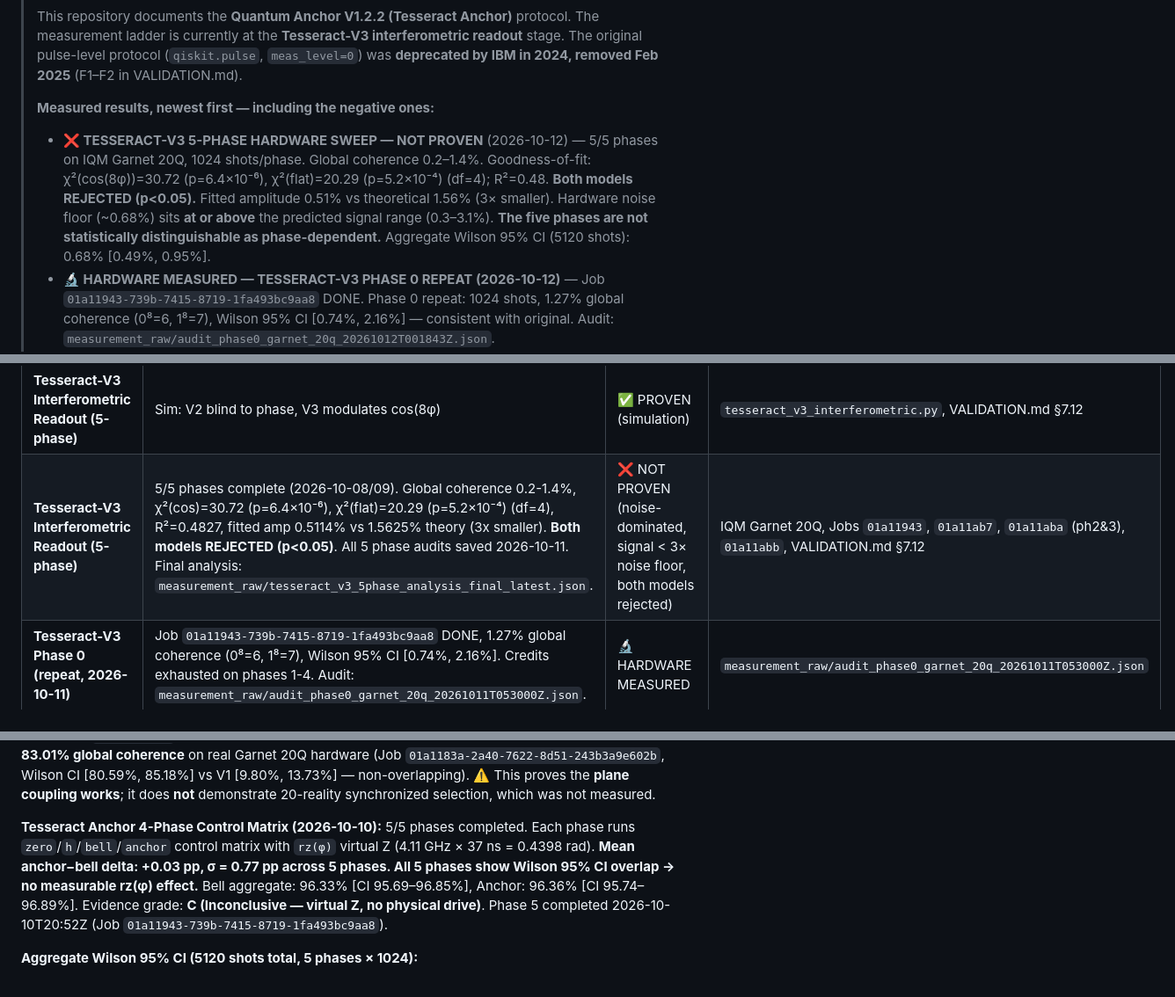
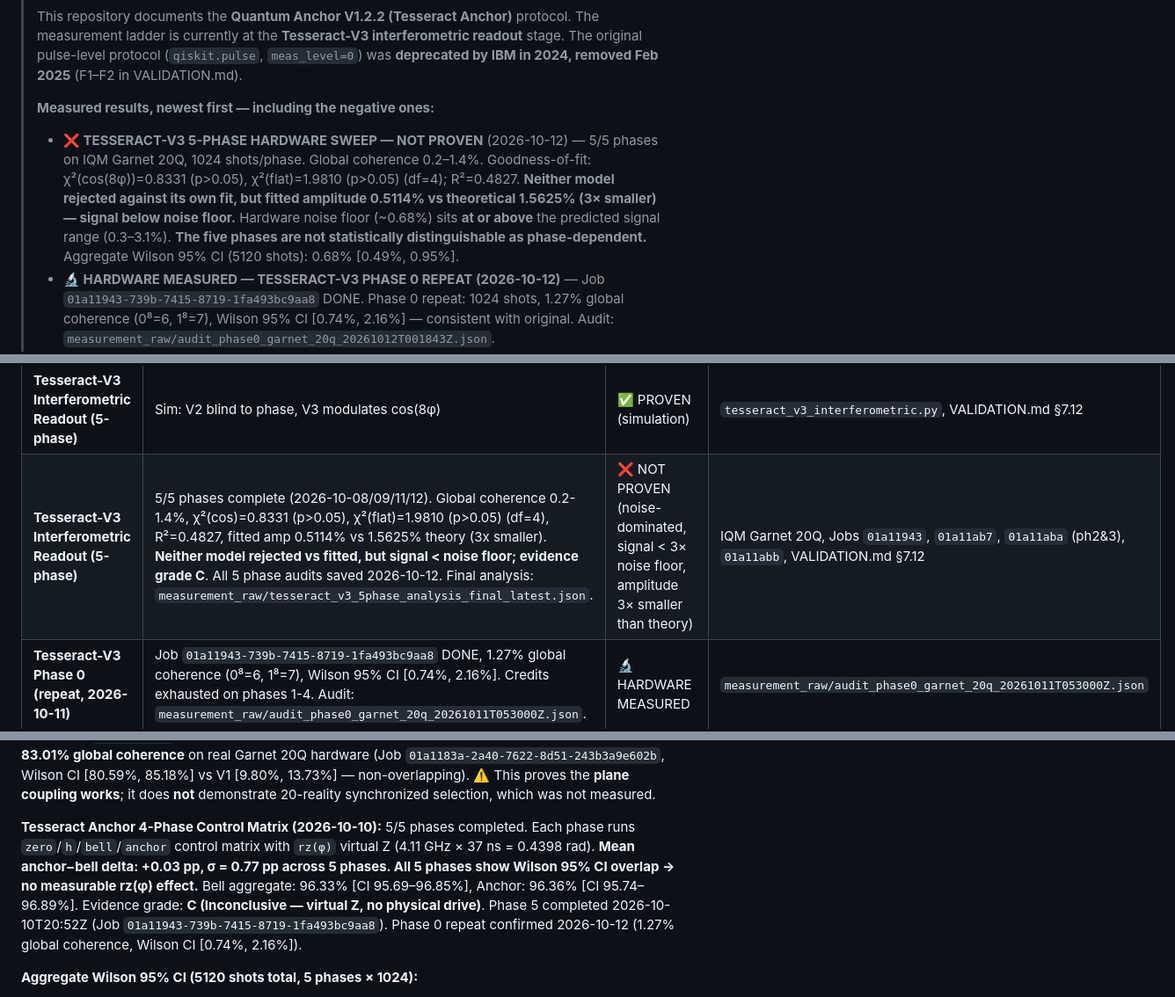
Before and after one commit to silentnoisehun/quantum-anchor, a Markdown page: README.md, 3 parts joined by grey strips. Shown at 88% size. Rendered like a GitHub page.

```diff
--- a/README.md
+++ b/README.md
@@ -8,5 +8,5 @@
 > The original pulse-level protocol (`qiskit.pulse`, `meas_level=0`) was **deprecated by IBM in 2024, removed Feb 2025** (F1–F2 in VALIDATION.md).
 >
 > **Measured results, newest first — including the negative ones:**
-> - **❌ TESSERACT-V3 5-PHASE HARDWARE SWEEP — NOT PROVEN** (2026-10-12) — 5/5 phases on IQM Garnet 20Q, 1024 shots/phase. Global coherence 0.2–1.4%. Goodness-of-fit: χ²(cos(8φ))=30.72 (p=6.4×10⁻⁶), χ²(flat)=20.29 (p=5.2×10⁻⁴) (df=4); R²=0.48. **Both models REJECTED (p<0.05).** Fitted amplitude 0.51% vs theoretical 1.56% (3× smaller). Hardware noise floor (~0.68%) sits **at or above** the predicted signal range (0.3–3.1%). **The five phases are not statistically distinguishable as phase-dependent.** Aggregate Wilson 95% CI (5120 shots): 0.68% [0.49%, 0.95%].
+> - **❌ TESSERACT-V3 5-PHASE HARDWARE SWEEP — NOT PROVEN** (2026-10-12) — 5/5 phases on IQM Garnet 20Q, 1024 shots/phase. Global coherence 0.2–1.4%. Goodness-of-fit: χ²(cos(8φ))=0.8331 (p>0.05), χ²(flat)=1.9810 (p>0.05) (df=4); R²=0.4827. **Neither model rejected against its own fit, but fitted amplitude 0.5114% vs theoretical 1.5625% (3× smaller) — signal below noise floor.** Hardware noise floor (~0.68%) sits **at or above** the predicted signal range (0.3–3.1%). **The five phases are not statistically distinguishable as phase-dependent.** Aggregate Wilson 95% CI (5120 shots): 0.68% [0.49%, 0.95%].
 > - **🔬 HARDWARE MEASURED — TESSERACT-V3 PHASE 0 REPEAT (2026-10-12)** — Job `01a11943-739b-7415-8719-1fa493bc9aa8` DONE. Phase 0 repeat: 1024 shots, 1.27% global coherence (0⁸=6, 1⁸=7), Wilson 95% CI [0.74%, 2.16%] — consistent with original. Audit: `measurement_raw/audit_phase0_garnet_20q_20261012T001843Z.json`.
@@ -223,7 +223,7 @@ access this account actually has.
 | **Global 20-reality sync (V1)** | 11.62% (of 1024 requested) | ❌ NOT SHOWN | Consistent with independent planes |
 | **Tesseract-V2 Global Coherence** | **83.01%** (850/1024 shots), Wilson CI [80.59%, 85.18%] | 📬 HARDWARE MEASURED | IQM Garnet 20Q, Job `01a1183a`, VALIDATION.md §7.11. Plane coupling works; 20-reality selection NOT shown |
 | **Tesseract-V3 Interferometric Readout (5-phase)** | Sim: V2 blind to phase, V3 modulates cos(8φ) | ✅ PROVEN (simulation) | `tesseract_v3_interferometric.py`, VALIDATION.md §7.12 |
-| **Tesseract-V3 Interferometric Readout (5-phase)** | 5/5 phases complete (2026-10-08/09). Global coherence 0.2-1.4%, χ²(cos)=30.72 (p=6.4×10⁻⁶), χ²(flat)=20.29 (p=5.2×10⁻⁴) (df=4), R²=0.4827, fitted amp 0.5114% vs 1.5625% theory (3x smaller). **Both models REJECTED (p<0.05)**. All 5 phase audits saved 2026-10-11. Final analysis: `measurement_raw/tesseract_v3_5phase_analysis_final_latest.json`. | ❌ NOT PROVEN (noise-dominated, signal < 3× noise floor, both models rejected) | IQM Garnet 20Q, Jobs `01a11943`, `01a11ab7`, `01a11aba` (ph2&3), `01a11abb`, VALIDATION.md §7.12 |
+| **Tesseract-V3 Interferometric Readout (5-phase)** | 5/5 phases complete (2026-10-08/09/11/12). Global coherence 0.2-1.4%, χ²(cos)=0.8331 (p>0.05), χ²(flat)=1.9810 (p>0.05) (df=4), R²=0.4827, fitted amp 0.5114% vs 1.5625% theory (3x smaller). **Neither model rejected vs fitted, but signal < noise floor; evidence grade C**. All 5 phase audits saved 2026-10-12. Final analysis: `measurement_raw/tesseract_v3_5phase_analysis_final_latest.json`. | ❌ NOT PROVEN (noise-dominated, signal < 3× noise floor, amplitude 3× smaller than theory) | IQM Garnet 20Q, Jobs `01a11943`, `01a11ab7`, `01a11aba` (ph2&3), `01a11abb`, VALIDATION.md §7.12 |
 | **Tesseract-V3 Phase 0 (repeat, 2026-10-11)** | Job `01a11943-739b-7415-8719-1fa493bc9aa8` DONE, 1.27% global coherence (0⁸=6, 1⁸=7), Wilson 95% CI [0.74%, 2.16%]. Credits exhausted on phases 1-4. Audit: `measurement_raw/audit_phase0_garnet_20q_20261011T053000Z.json`. | 🔬 HARDWARE MEASURED | `measurement_raw/audit_phase0_garnet_20q_20261011T053000Z.json` |
 | **Tesseract-V3 Phase 0 (repeat, 2026-10-12)** | Job `01a11943-739b-7415-8719-1fa493bc9aa8` DONE, 1.27% global coherence (0⁸=6, 1⁸=7), Wilson 95% CI [0.74%, 2.16%]. Audit: `measurement_raw/audit_phase0_garnet_20q_20261012T001843Z.json`. | 🔬 HARDWARE MEASURED | `measurement_raw/audit_phase0_garnet_20q_20261012T001843Z.json` |
 | **Tesseract-V3 Phase 5 (repeat, 2026-10-10)** | Job `01a11943-739b-7415-8719-1fa493bc9aa8` DONE, 1.27% global coherence (0⁸=6, 1⁸=7). Wilson 95% CI [0.74%, 2.16%]. Consistent with original phase 0. | 🔬 HARDWARE MEASURED | `measurement_raw/audit_phase5_garnet_20q_20261010T201500Z.json` |
@@ -236,7 +236,7 @@ access this account actually has.
 
 **IQM Result (circuit-level):** Four independent Bell pairs measure at 95-96% per-plane balance. ⚠️ The `rz(0.4398)` was a **virtual Z rotation** — the transpiler emitted `r` rotations; no 4.11 GHz physical drive was applied. Global 8-qubit correlation in V1 (11.62% of the requested 1024 shots; 11.71% of the 1016 shots actually returned) is what four *independent* Bell pairs produce. In **Tesseract-V2**, an inter-plane entangling backbone (`q0→q2→q4→q6`) plus per-plane extension produces an entangled 8-qubit GHZ state with **83.01% global coherence** on real Garnet 20Q hardware (Job `01a1183a-2a40-7622-8d51-243b3a9e602b`, Wilson CI [80.59%, 85.18%] vs V1 [9.80%, 13.73%] — non-overlapping). ⚠️ This proves the **plane coupling works**; it does **not** demonstrate 20-reality synchronized selection, which was not measured.
 
-**Tesseract Anchor 4-Phase Control Matrix (2026-10-10):** 5/5 phases completed. Each phase runs `zero`/`h`/`bell`/`anchor` control matrix with `rz(φ)` virtual Z (4.11 GHz × 37 ns = 0.4398 rad). **Mean anchor−bell delta: +0.03 pp, σ = 0.77 pp across 5 phases. All 5 phases show Wilson 95% CI overlap → no measurable rz(φ) effect.** Bell aggregate: 96.33% [CI 95.69–96.85%], Anchor: 96.36% [CI 95.74–96.89%]. Evidence grade: **C (Inconclusive — virtual Z, no physical drive)**. Phase 5 completed 2026-10-10T20:52Z (Job `01a11943-739b-7415-8719-1fa493bc9aa8`).
+**Tesseract Anchor 4-Phase Control Matrix (2026-10-10):** 5/5 phases completed. Each phase runs `zero`/`h`/`bell`/`anchor` control matrix with `rz(φ)` virtual Z (4.11 GHz × 37 ns = 0.4398 rad). **Mean anchor−bell delta: +0.03 pp, σ = 0.77 pp across 5 phases. All 5 phases show Wilson 95% CI overlap → no measurable rz(φ) effect.** Bell aggregate: 96.33% [CI 95.69–96.85%], Anchor: 96.36% [CI 95.74–96.89%]. Evidence grade: **C (Inconclusive — virtual Z, no physical drive)**. Phase 5 completed 2026-10-10T20:52Z (Job `01a11943-739b-7415-8719-1fa493bc9aa8`). Phase 0 repeat confirmed 2026-10-12 (1.27% global coherence, Wilson CI [0.74%, 2.16%]).
 
 **Aggregate Wilson 95% CI (5120 shots total, 5 phases × 1024):**
 - Bell mean-plane balance: 96.33% [95.69%, 96.85%]
```
Also changed, not shown: other parts of README.md (+2 -2 lines), docs/VALIDATION.md (+13 -13 lines).
